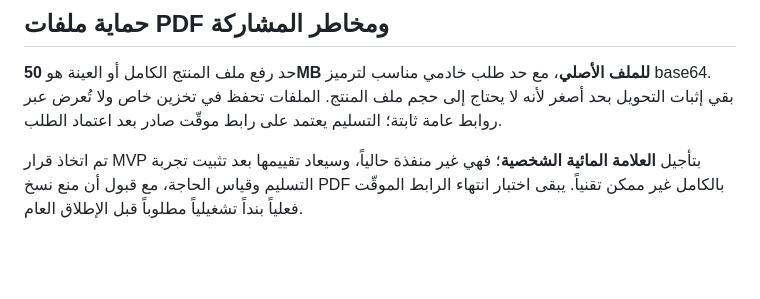
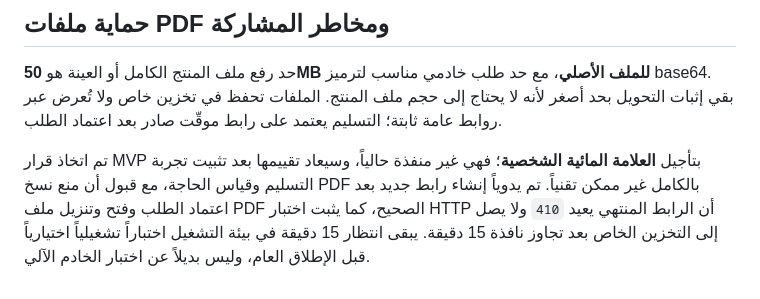
Before and after one commit to Abdellah252627/midad-law-academic-platform, a Markdown page: docs/security-and-verification.md, the part around the change. Drawn GitHub-style; blank space fills up the shorter version.

```diff
--- a/docs/security-and-verification.md
+++ b/docs/security-and-verification.md
@@ -35,4 +35,4 @@
 
 حد رفع ملف المنتج الكامل أو العينة هو **50MB للملف الأصلي**، مع حد طلب خادمي مناسب لترميز base64. بقي إثبات التحويل بحد أصغر لأنه لا يحتاج إلى حجم ملف المنتج. الملفات تحفظ في تخزين خاص ولا تُعرض عبر روابط عامة ثابتة؛ التسليم يعتمد على رابط موقّت صادر بعد اعتماد الطلب.
 
-تم اتخاذ قرار MVP بتأجيل **العلامة المائية الشخصية**؛ فهي غير منفذة حالياً، وسيعاد تقييمها بعد تثبيت تجربة التسليم وقياس الحاجة، مع قبول أن منع نسخ PDF بالكامل غير ممكن تقنياً. يبقى اختبار انتهاء الرابط الموقّت فعلياً بنداً تشغيلياً مطلوباً قبل الإطلاق العام.
+تم اتخاذ قرار MVP بتأجيل **العلامة المائية الشخصية**؛ فهي غير منفذة حالياً، وسيعاد تقييمها بعد تثبيت تجربة التسليم وقياس الحاجة، مع قبول أن منع نسخ PDF بالكامل غير ممكن تقنياً. تم يدوياً إنشاء رابط جديد بعد اعتماد الطلب وفتح وتنزيل ملف PDF الصحيح، كما يثبت اختبار HTTP أن الرابط المنتهي يعيد `410` ولا يصل إلى التخزين الخاص بعد تجاوز نافذة 15 دقيقة. يبقى انتظار 15 دقيقة في بيئة التشغيل اختباراً تشغيلياً اختيارياً قبل الإطلاق العام، وليس بديلاً عن اختبار الخادم الآلي.
```
Also changed, not shown: todo.md (+11 -11 lines).
